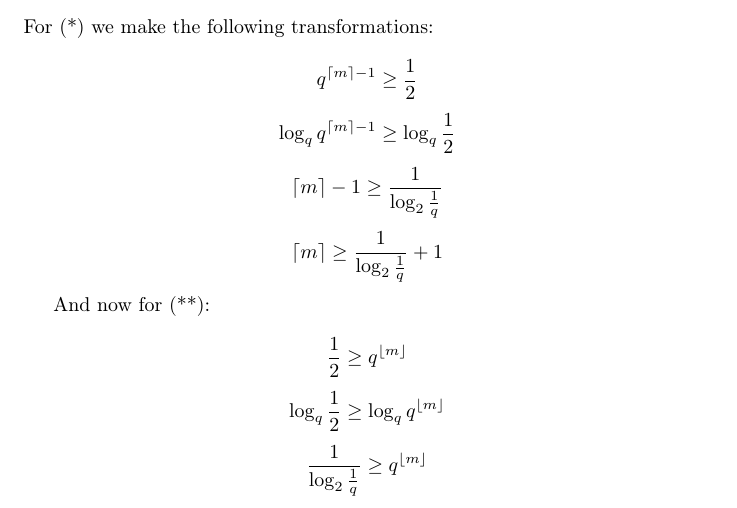
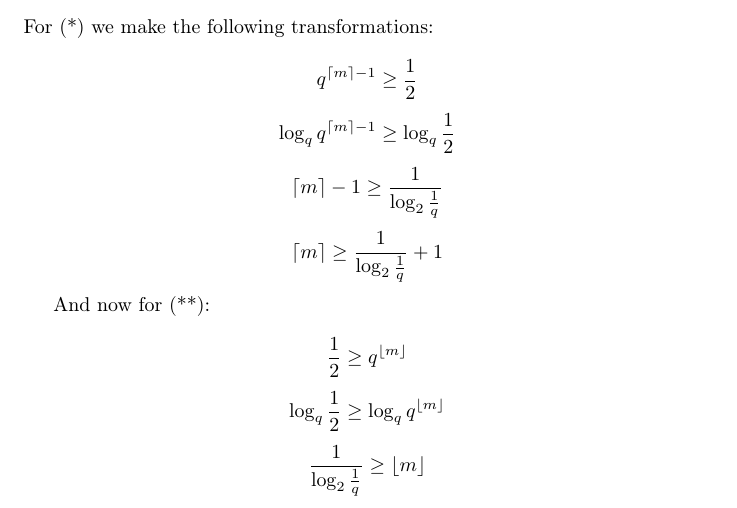
Before and after one commit to kjura/maths, a LaTeX problem sheet (pishro-nik-probability/chapter_3/chapter_3_exercises.tex): part of page 21 of 21, cut so that both start at the same text. Compiled offline with pdfLaTeX.

Commit message:
pishro-nik probability: draft Chapter 3 Problem 25 (c) median calculation for geo

```diff
--- a/pishro-nik-probability/chapter_3/chapter_3_exercises.tex
+++ b/pishro-nik-probability/chapter_3/chapter_3_exercises.tex
@@ -1208,7 +1208,7 @@ And now for \eqref{median_second_geo}:
     \log_{q}\frac{1}{2} \geq \log_{q}q^{\lfloor m \rfloor}
 \end{equation*}
 \begin{equation*}
-    \frac{1}{\log_{2}\frac{1}{q}} \geq q^{\lfloor m \rfloor}
+    \frac{1}{\log_{2}\frac{1}{q}} \geq \lfloor m \rfloor
 \end{equation*}
 
 \end{document}
```
